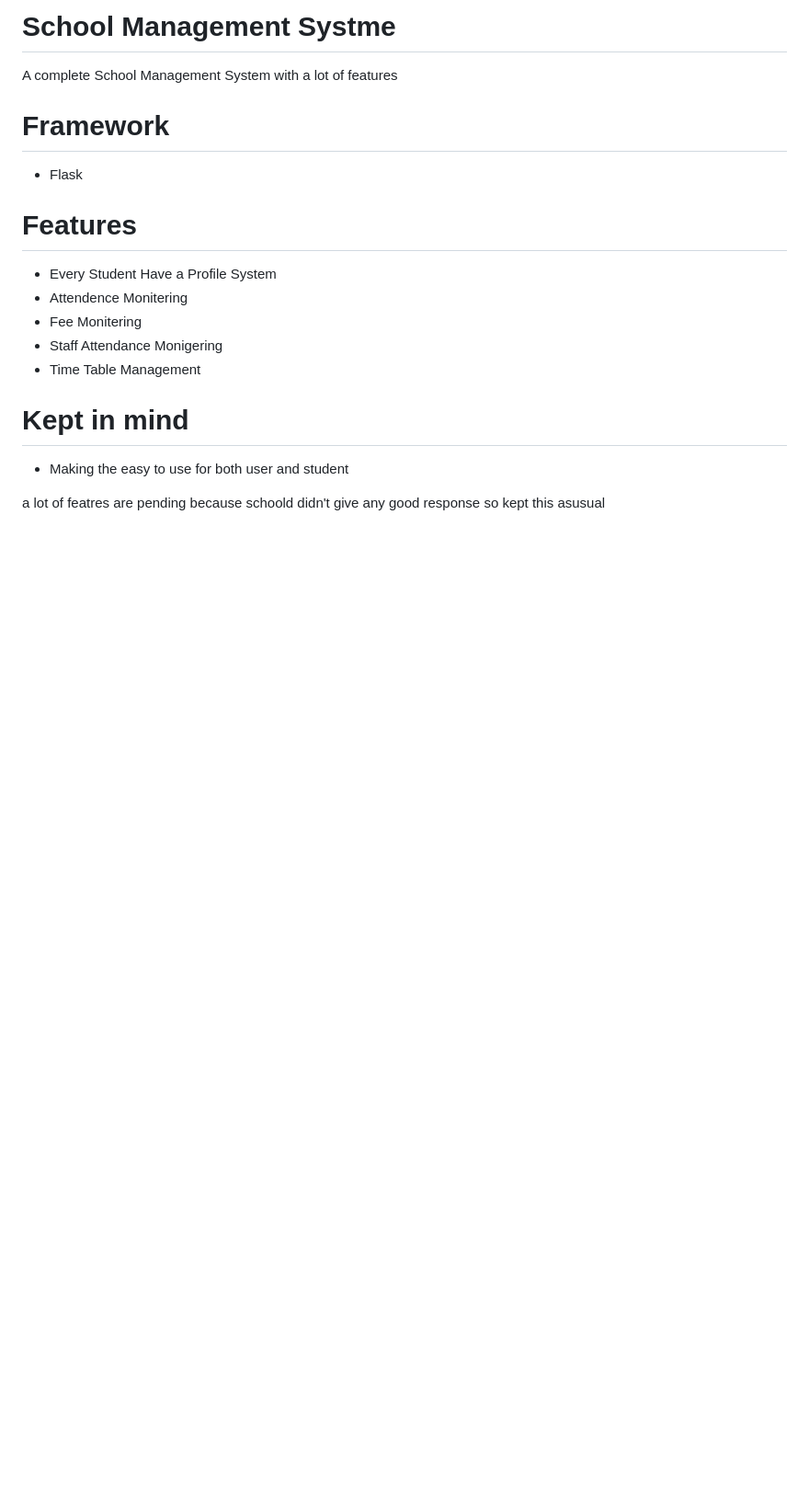
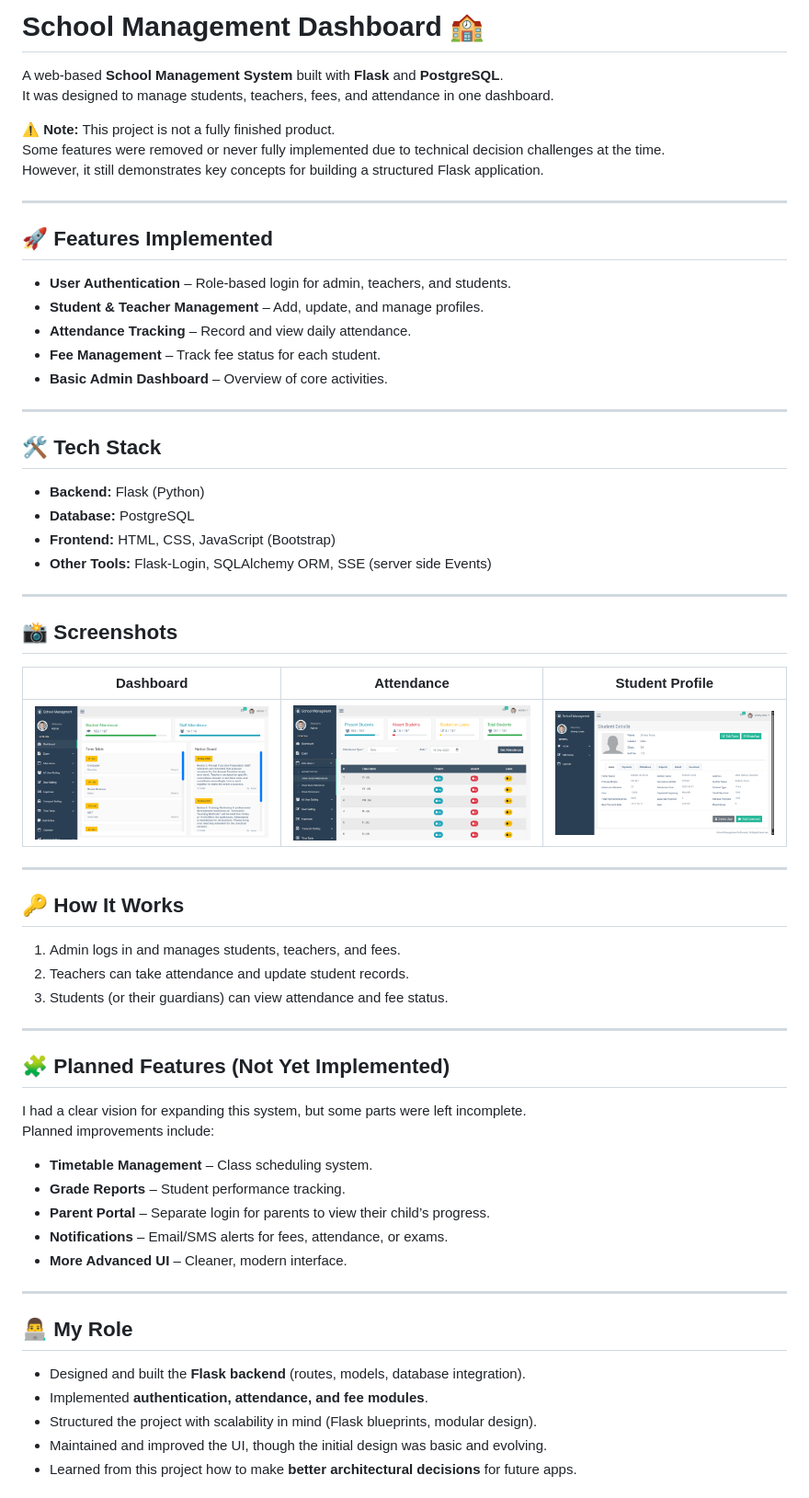
Before and after one commit to guru-sevak-singh/school-management, a Markdown page: README.md, the part around the change printed below. Shown: that part at 92% size. GitHub-like rendering; pictures changed too: screenshots/attendance.png (added), screenshots/dashboard.png (added), screenshots/student-profile.png (added); blank space fills up the shorter version.

Commit message:
update the README app and there SETUP.md file

```diff
--- a/README.md
+++ b/README.md
@@ -1,20 +1,60 @@
-# School Management Systme
+# School Management Dashboard 🏫
+A web-based **School Management System** built with **Flask** and **PostgreSQL**.
+It was designed to manage students, teachers, fees, and attendance in one dashboard.
 
-A complete School Management System with a lot of features
+⚠️ **Note:** This project is not a fully finished product.
+Some features were removed or never fully implemented due to technical decision challenges at the time.
+However, it still demonstrates key concepts for building a structured Flask application.
 
-# Framework
-- Flask
+---
 
-# Features
-- Every Student Have a Profile System
-- Attendence Monitering
-- Fee Monitering
-- Staff Attendance Monigering
-- Time Table Management
+## 🚀 Features Implemented
+- **User Authentication** – Role-based login for admin, teachers, and students.
+- **Student & Teacher Management** – Add, update, and manage profiles.
+- **Attendance Tracking** – Record and view daily attendance.
+- **Fee Management** – Track fee status for each student.
+- **Basic Admin Dashboard** – Overview of core activities.
+
+---
+
+## 🛠️ Tech Stack
+- **Backend:** Flask (Python)
+- **Database:** PostgreSQL
+- **Frontend:** HTML, CSS, JavaScript (Bootstrap)
+- **Other Tools:** Flask-Login, SQLAlchemy ORM, SSE (server side Events)
+
+---
+
+## 📸 Screenshots
+| Dashboard | Attendance | Student Profile |
+|-----------|------------|----------------|
+| ![Dashboard](screenshots/dashboard.png) | ![Attendance](screenshots/attendance.png) | ![Fee Management](screenshots/student-profile.png) |
 
 
-# Kept in mind
-- Making the easy to use for both user and student
+---
 
+## 🔑 How It Works
+1. Admin logs in and manages students, teachers, and fees.
+2. Teachers can take attendance and update student records.
+3. Students (or their guardians) can view attendance and fee status.
 
-a lot of featres are pending because schoold didn't give any good response so kept this asusual
+---
+
+## 🧩 Planned Features (Not Yet Implemented)
+I had a clear vision for expanding this system, but some parts were left incomplete.
+Planned improvements include:
+- **Timetable Management** – Class scheduling system.
+- **Grade Reports** – Student performance tracking.
+- **Parent Portal** – Separate login for parents to view their child’s progress.
+- **Notifications** – Email/SMS alerts for fees, attendance, or exams.
+- **More Advanced UI** – Cleaner, modern interface.
+
+---
+
+## 👨‍💻 My Role
+- Designed and built the **Flask backend** (routes, models, database integration).
+- Implemented **authentication, attendance, and fee modules**.
+- Structured the project with scalability in mind (Flask blueprints, modular design).
+- Maintained and improved the UI, though the initial design was basic and evolving.
+- Learned from this project how to make **better architectural decisions** for future apps.
+
```
Also changed, not shown: other parts of README.md (+15 -0 lines), SETUP.md (added, +17 -0 lines), 1 other file.
